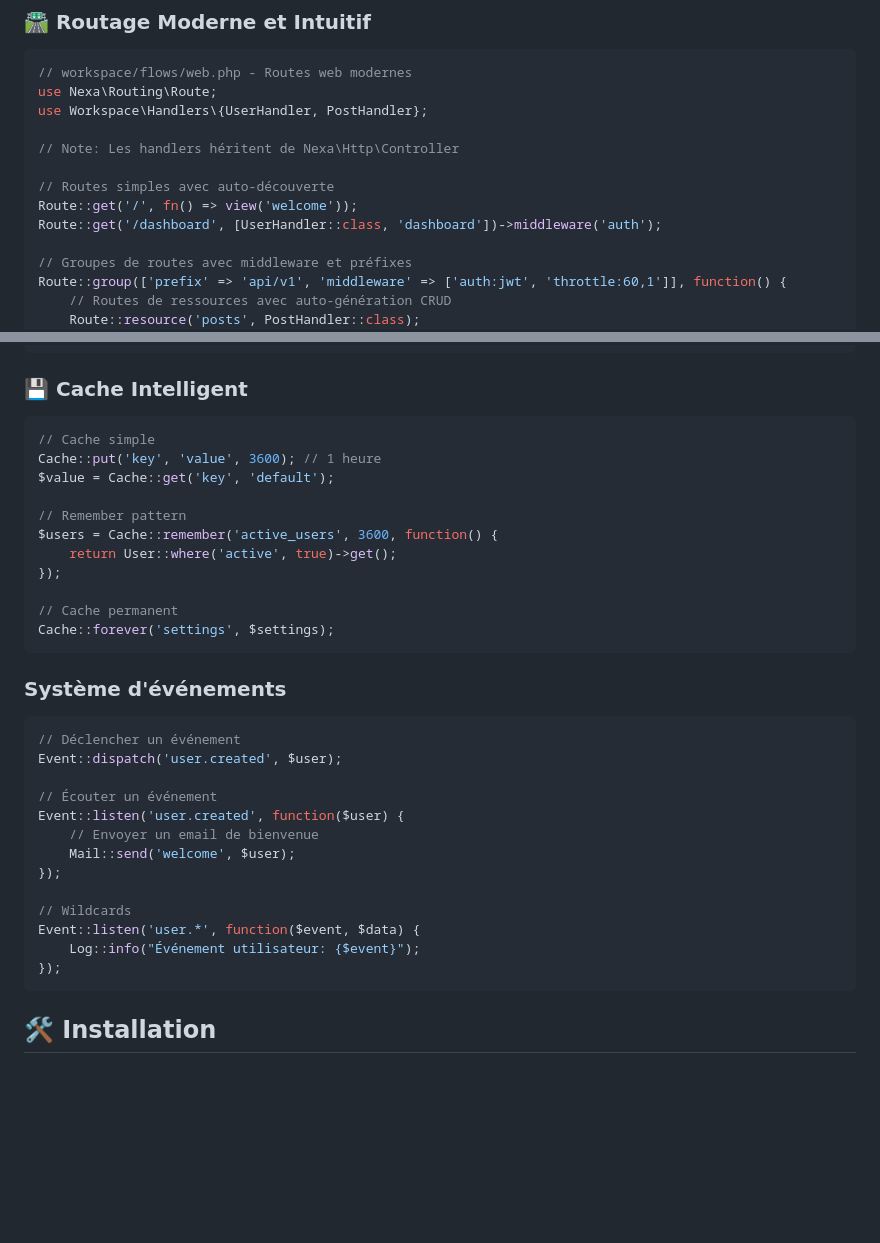
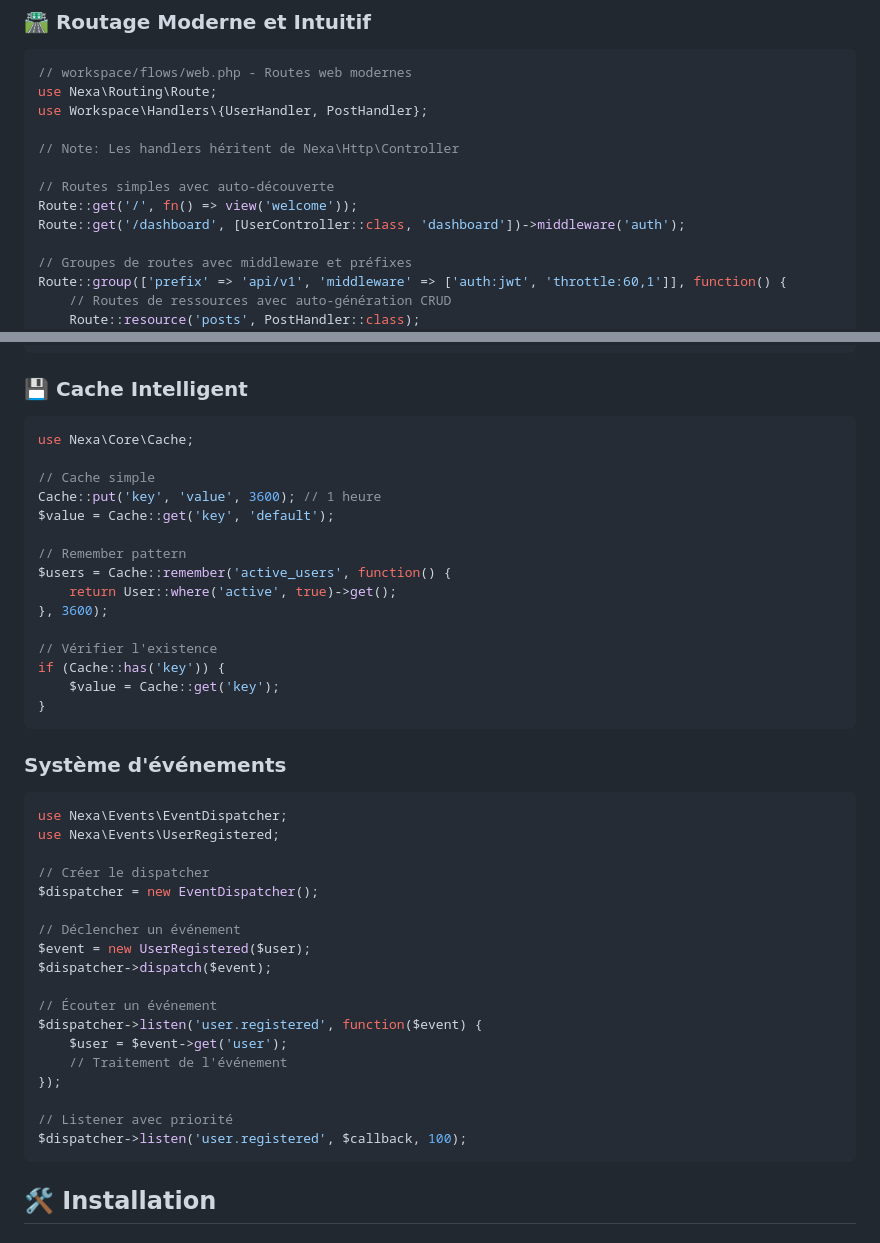
Before and after one commit to NexaCoprs/nexaframeworkv1, a Markdown page: README.md, 2 parts joined by grey strips. Rendered like a GitHub page; blank space fills up the shorter version.

Commit message:
update read.me

````diff
--- a/README.md
+++ b/README.md
@@ -272,7 +272,7 @@ use Workspace\Handlers\{UserHandler, PostHandler};
 
 // Routes simples avec auto-découverte
 Route::get('/', fn() => view('welcome'));
-Route::get('/dashboard', [UserHandler::class, 'dashboard'])->middleware('auth');
+Route::get('/dashboard', [UserController::class, 'dashboard'])->middleware('auth');
 
 // Groupes de routes avec middleware et préfixes
 Route::group(['prefix' => 'api/v1', 'middleware' => ['auth:jwt', 'throttle:60,1']], function() {
@@ -698,35 +698,44 @@ return [
 ### 💾 Cache Intelligent
 
 ```php
+use Nexa\Core\Cache;
+
 // Cache simple
 Cache::put('key', 'value', 3600); // 1 heure
 $value = Cache::get('key', 'default');
 
 // Remember pattern
-$users = Cache::remember('active_users', 3600, function() {
+$users = Cache::remember('active_users', function() {
     return User::where('active', true)->get();
+}, 3600);
+
+// Vérifier l'existence
+if (Cache::has('key')) {
+    $value = Cache::get('key');
+}
+```
+
+### Système d'événements
+
+```php
+use Nexa\Events\EventDispatcher;
+use Nexa\Events\UserRegistered;
+
+// Créer le dispatcher
+$dispatcher = new EventDispatcher();
+
+// Déclencher un événement
+$event = new UserRegistered($user);
+$dispatcher->dispatch($event);
+
+// Écouter un événement
+$dispatcher->listen('user.registered', function($event) {
+    $user = $event->get('user');
+    // Traitement de l'événement
 });
 
-// Cache permanent
-Cache::forever('settings', $settings);
-```
-
-### Système d'événements
-
-```php
-// Déclencher un événement
-Event::dispatch('user.created', $user);
-
-// Écouter un événement
-Event::listen('user.created', function($user) {
-    // Envoyer un email de bienvenue
-    Mail::send('welcome', $user);
-});
-
-// Wildcards
-Event::listen('user.*', function($event, $data) {
-    Log::info("Événement utilisateur: {$event}");
-});
+// Listener avec priorité
+$dispatcher->listen('user.registered', $callback, 100);
 ```
 
 ## 🛠️ Installation
````
